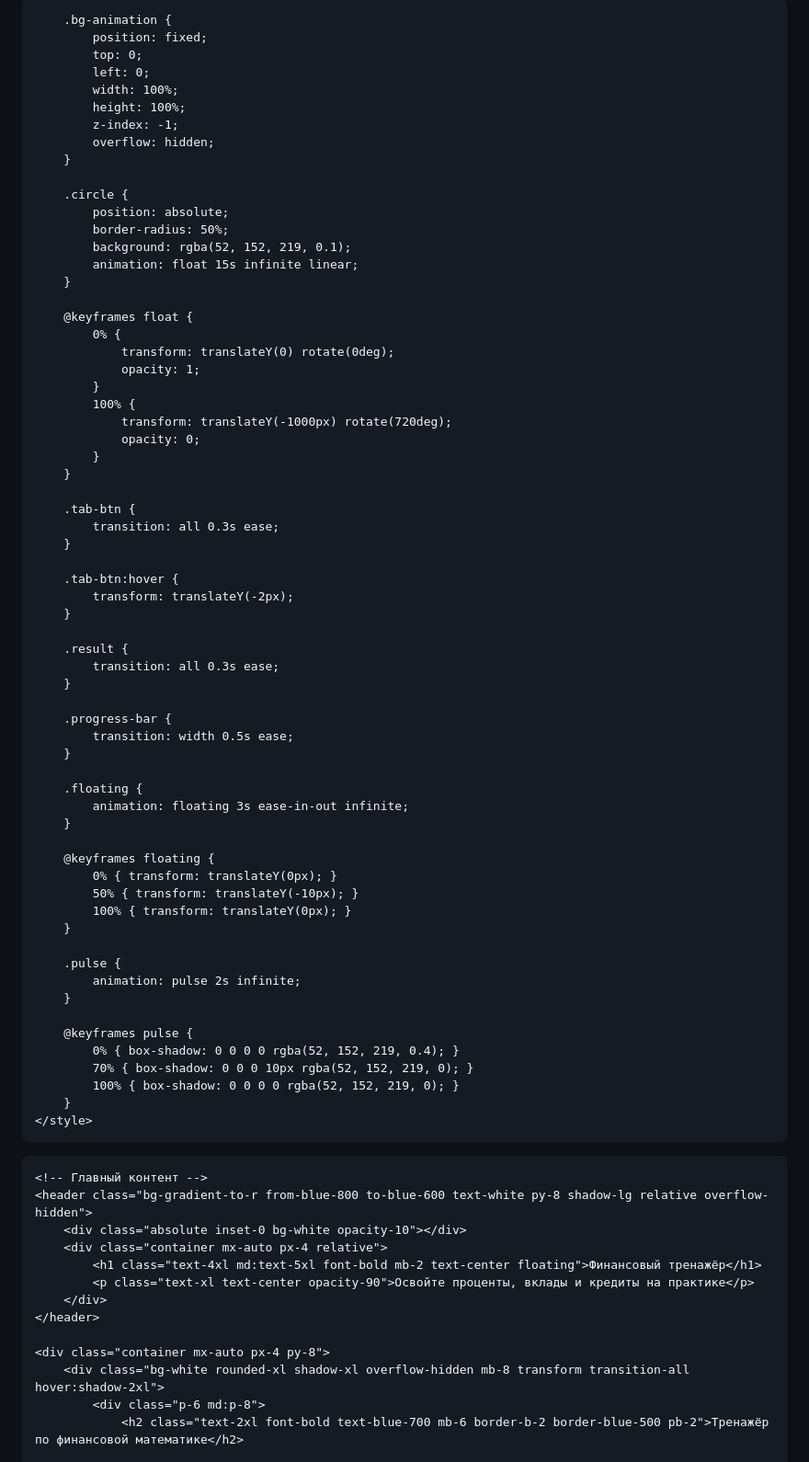
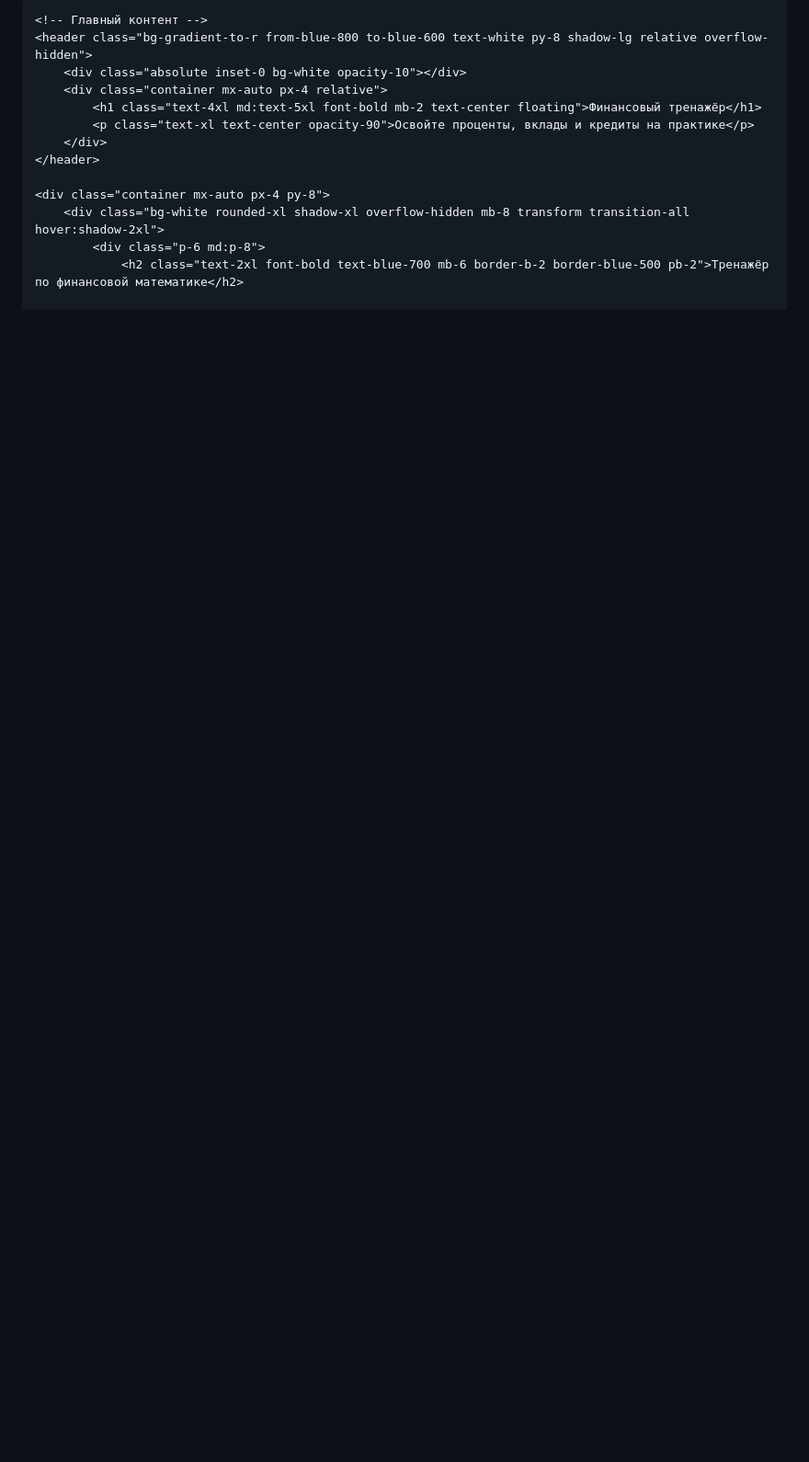
Before and after one commit to bluzokda/gm, a Markdown page: README.md, the part around the change. Shown at 92% size. Drawn GitHub-style; blank space fills up the shorter version.

```diff
--- a/README.md
+++ b/README.md
@@ -5,79 +5,7 @@
     <title>Финансовый тренажёр: проценты и кредиты</title>
     <script src="https://cdn.tailwindcss.com"></script>
     <link href="https://fonts.googleapis.com/css2?family=Roboto:wght@300;400;500;700&display=swap" rel="stylesheet">
-    <style>
-        body {
-            font-family: 'Roboto', sans-serif;
-            overflow-x: hidden;
-            position: relative;
-            min-height: 100vh;
-        }
-
-        .bg-animation {
-            position: fixed;
-            top: 0;
-            left: 0;
-            width: 100%;
-            height: 100%;
-            z-index: -1;
-            overflow: hidden;
-        }
-
-        .circle {
-            position: absolute;
-            border-radius: 50%;
-            background: rgba(52, 152, 219, 0.1);
-            animation: float 15s infinite linear;
-        }
-
-        @keyframes float {
-            0% {
-                transform: translateY(0) rotate(0deg);
-                opacity: 1;
-            }
-            100% {
-                transform: translateY(-1000px) rotate(720deg);
-                opacity: 0;
-            }
-        }
-
-        .tab-btn {
-            transition: all 0.3s ease;
-        }
-
-        .tab-btn:hover {
-            transform: translateY(-2px);
-        }
-
-        .result {
-            transition: all 0.3s ease;
-        }
-
-        .progress-bar {
-            transition: width 0.5s ease;
-        }
-
-        .floating {
-            animation: floating 3s ease-in-out infinite;
-        }
-
-        @keyframes floating {
-            0% { transform: translateY(0px); }
-            50% { transform: translateY(-10px); }
-            100% { transform: translateY(0px); }
-        }
-
-        .pulse {
-            animation: pulse 2s infinite;
-        }
-
-        @keyframes pulse {
-            0% { box-shadow: 0 0 0 0 rgba(52, 152, 219, 0.4); }
-            70% { box-shadow: 0 0 0 10px rgba(52, 152, 219, 0); }
-            100% { box-shadow: 0 0 0 0 rgba(52, 152, 219, 0); }
-        }
-    </style>
-</head>
+ </head>
 <body class="bg-gray-50">
     <!-- Анимированный фон -->
     <div class="bg-animation">
```
